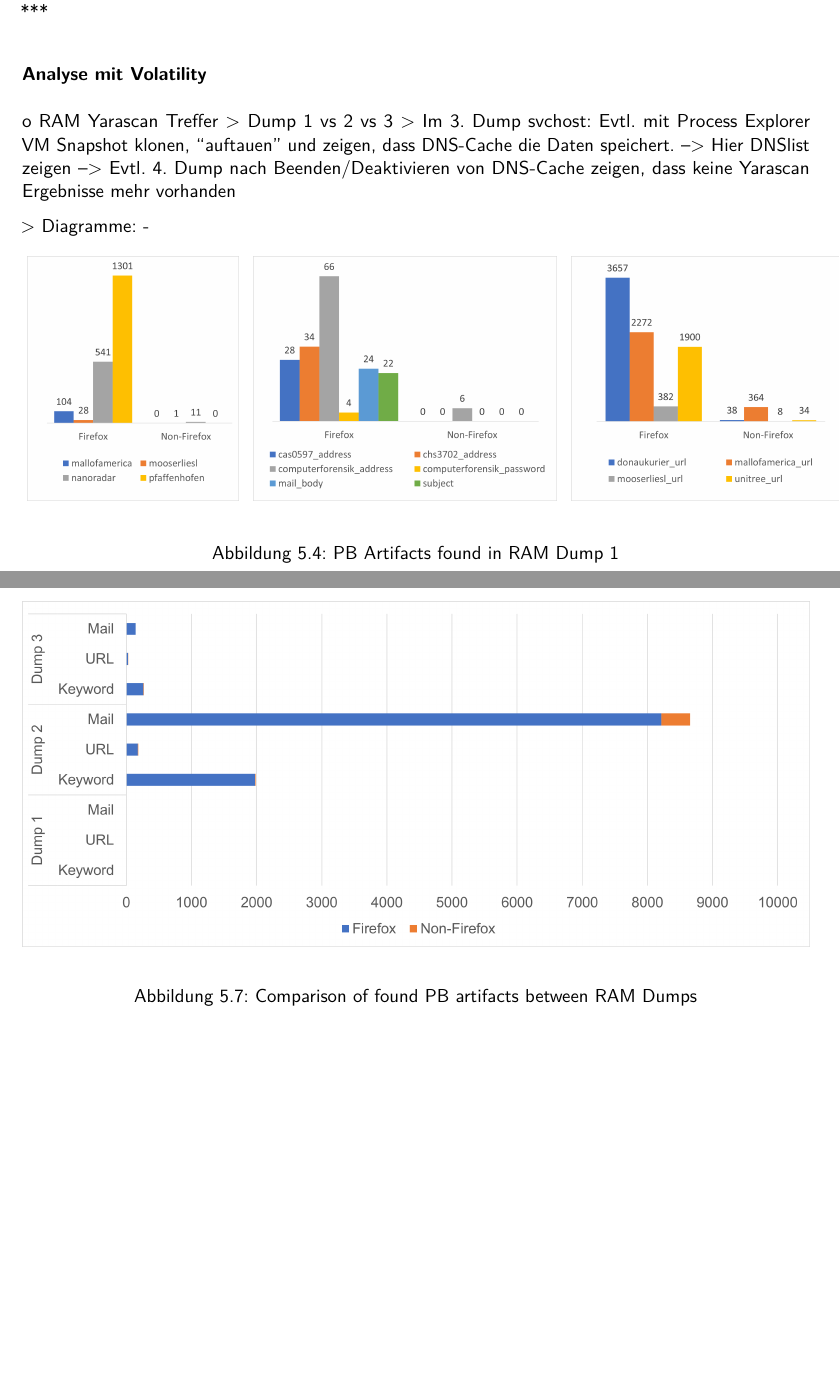
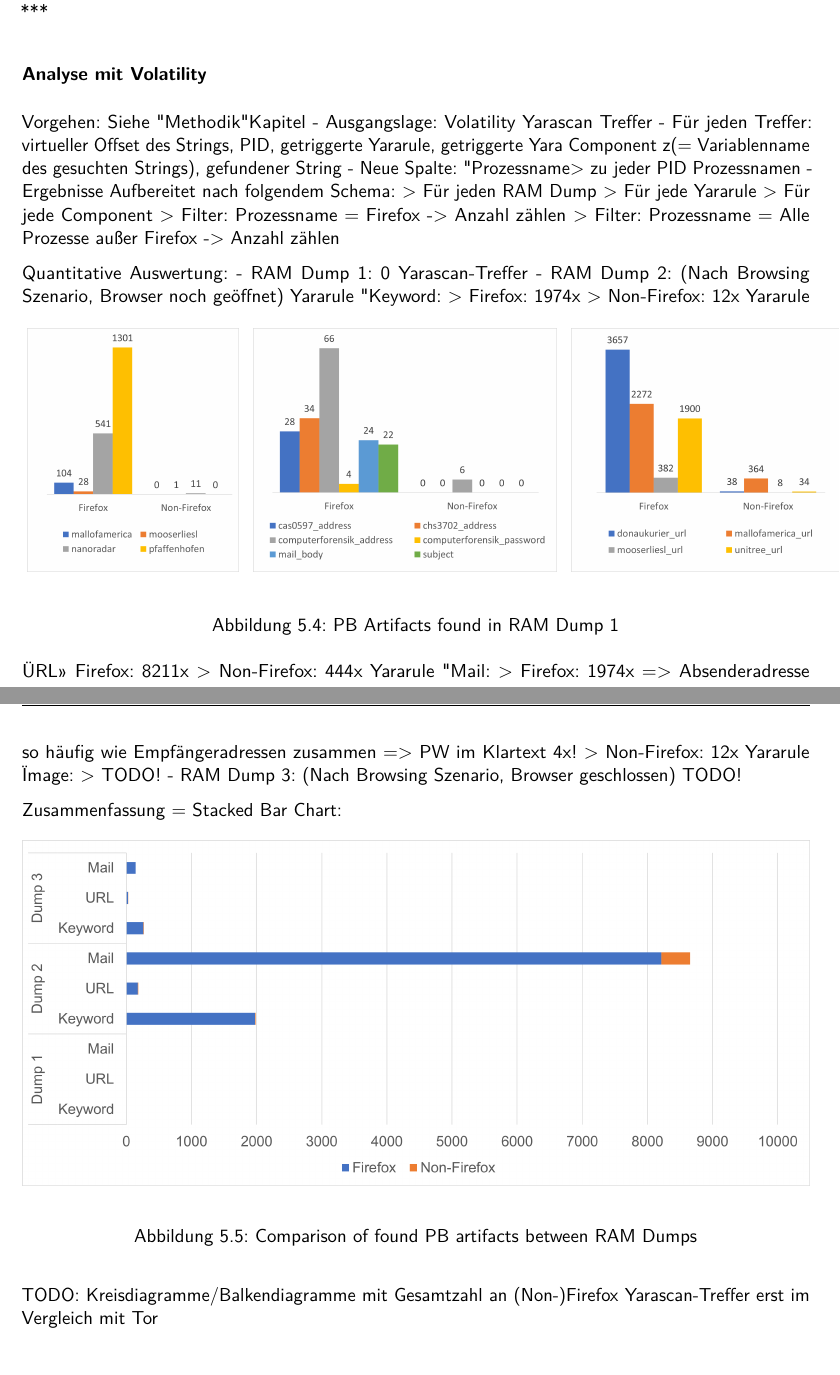
Before and after one commit to ca-schue/cfv-private-browsing, a LaTeX document (main.tex, which reads kapitel/05_Ergebnisse.tex): two parts of pages 29 and 31 of 37 before the commit and two parts of pages 29 and 30 of 36 after it, joined at a grey line, cut so that both start at the same text, the shorter picture padded with empty space. Compiled offline with pdfLaTeX.

Commit message:
Firefox: Volatility Content added

```diff
--- a/kapitel/05_Ergebnisse.tex
+++ b/kapitel/05_Ergebnisse.tex
@@ -238,14 +238,20 @@ Literatur:
 		>	*** TODO: Hier Liste mit PlugIns ***
 
 \subsubsection*{Analyse mit Volatility}
-o	RAM Yarascan Treffer
-	>	Dump 1 vs 2 vs 3
-	>	Im 3. Dump svchost: Evtl. mit Process Explorer VM Snapshot klonen, “auftauen” und zeigen, dass DNS-Cache die Daten speichert.
-	-->	Hier DNSlist zeigen
-	-->	Evtl. 4. Dump nach Beenden/Deaktivieren von DNS-Cache zeigen, dass keine Yarascan Ergebnisse mehr vorhanden
+Vorgehen: Siehe "Methodik" Kapitel
+	- Ausgangslage: Volatility Yarascan Treffer
+	- Für jeden Treffer: virtueller Offset des Strings, PID, getriggerte Yararule, getriggerte Yara Component z(= Variablenname des gesuchten Strings), gefundener String
+	- Neue Spalte: "Prozessname" -> zu jeder PID Prozessnamen
+	- Ergebnisse Aufbereitet nach folgendem Schema:
+		> Für jeden RAM Dump
+		> Für jede Yararule
+		> Für jede Component
+		> Filter: Prozessname = Firefox -> Anzahl zählen
+		> Filter: Prozessname = Alle Prozesse außer Firefox -> Anzahl zählen
 
-	> Diagramme:
-		-
+Quantitative Auswertung:
+	- RAM Dump 1: 0 Yarascan-Treffer
+	- RAM Dump 2: (Nach Browsing Szenario, Browser noch geöffnet)
 		\captionsetup[subfigure]{labelformat=empty}
 		\begin{figure}[h!]
 			\small
@@ -264,4 +270,19 @@ o	RAM Yarascan Treffer
 			\label{chart:final-criteria}
 			\caption{PB Artifacts found in RAM Dump 1}
 		\end{figure}
+		Yararule "Keyword":
+			> Firefox: 1974x
+			> Non-Firefox: 12x
+		Yararule "URL"
+			> Firefox: 8211x
+			> Non-Firefox: 444x
+		Yararule "Mail":
+			> Firefox: 1974x
+				=> Absenderadresse so häufig wie Empfängeradressen zusammen
+				=> PW im Klartext 4x!
+			> Non-Firefox: 12x
+		Yararule "Image":
+			> TODO!
+	- RAM Dump 3: (Nach Browsing Szenario, Browser geschlossen)
+		TODO!
 
@@ -304,11 +289,11 @@ o	RAM Yarascan Treffer
-	\end{figure}
-
+Zusammenfassung = Stacked Bar Chart:
 \begin{figure}[h!]
 	\resizebox{\linewidth}{!}{\includegraphics{bilder/stacked-bar-chart-test.png}}
 	\label{chart:final-criteria}
 	\caption{Comparison of found PB artifacts between RAM Dumps}
 \end{figure}
 
+TODO: Kreisdiagramme/Balkendiagramme mit Gesamtzahl an (Non-)Firefox Yarascan-Treffer erst im Vergleich mit Tor
 
 \section{Tor}
 
```
Also changed, not shown: main.pdf, kapitel/05_Ergebnisse.tex (38 more changed lines), 5 other files. Lines whose indentation alone changed are shown as unchanged.
